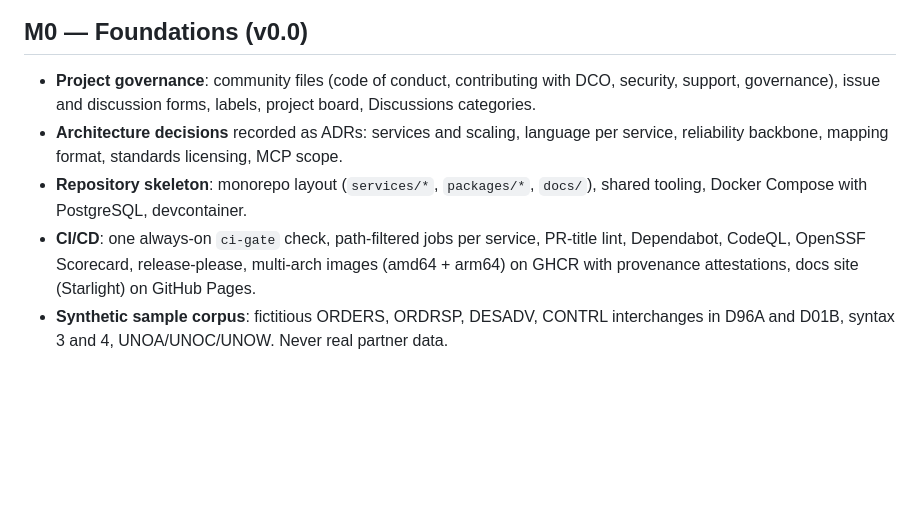
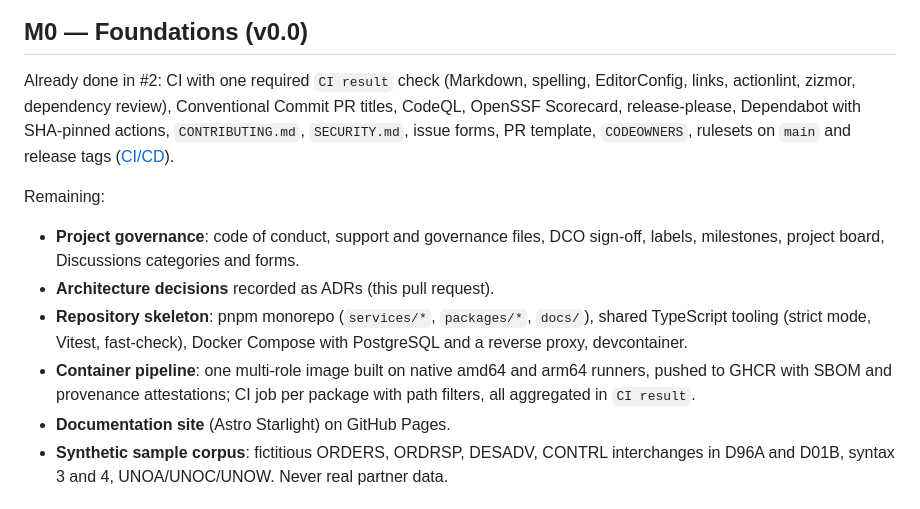
Before and after one commit to imapanda/ediflux, a Markdown page: docs/roadmap.md, the part around the change. GitHub-like rendering; blank space fills up the shorter version.

Commit message:
docs: align roadmap with the CI/CD already merged in #2
Co-Authored-By: Claude Opus 5.5 <noreply@anthropic.com>

```diff
--- a/docs/roadmap.md
+++ b/docs/roadmap.md
@@ -42,16 +42,24 @@ gantt
 
 ## M0 — Foundations (v0.0)
 
-- **Project governance**: community files (code of conduct, contributing with DCO,
-  security, support, governance), issue and discussion forms, labels, project board,
-  Discussions categories.
-- **Architecture decisions** recorded as ADRs: services and scaling, language per service,
-  reliability backbone, mapping format, standards licensing, MCP scope.
-- **Repository skeleton**: monorepo layout (`services/*`, `packages/*`, `docs/`), shared
-  tooling, Docker Compose with PostgreSQL, devcontainer.
-- **CI/CD**: one always-on `ci-gate` check, path-filtered jobs per service, PR-title lint,
-  Dependabot, CodeQL, OpenSSF Scorecard, release-please, multi-arch images (amd64 + arm64)
-  on GHCR with provenance attestations, docs site (Starlight) on GitHub Pages.
+Already done in #2: CI with one required `CI result` check (Markdown, spelling,
+EditorConfig, links, actionlint, zizmor, dependency review), Conventional Commit PR titles,
+CodeQL, OpenSSF Scorecard, release-please, Dependabot with SHA-pinned actions,
+`CONTRIBUTING.md`, `SECURITY.md`, issue forms, PR template, `CODEOWNERS`, rulesets on `main`
+and release tags ([CI/CD](ci-cd.md)).
+
+Remaining:
+
+- **Project governance**: code of conduct, support and governance files, DCO sign-off,
+  labels, milestones, project board, Discussions categories and forms.
+- **Architecture decisions** recorded as ADRs (this pull request).
+- **Repository skeleton**: pnpm monorepo (`services/*`, `packages/*`, `docs/`), shared
+  TypeScript tooling (strict mode, Vitest, fast-check), Docker Compose with PostgreSQL and
+  a reverse proxy, devcontainer.
+- **Container pipeline**: one multi-role image built on native amd64 and arm64 runners,
+  pushed to GHCR with SBOM and provenance attestations; CI job per package with path
+  filters, all aggregated in `CI result`.
+- **Documentation site** (Astro Starlight) on GitHub Pages.
 - **Synthetic sample corpus**: fictitious ORDERS, ORDRSP, DESADV, CONTRL interchanges in
   D96A and D01B, syntax 3 and 4, UNOA/UNOC/UNOW. Never real partner data.
 
```
Also changed, not shown: docs/research/github-setup.md (+2 -2 lines).
